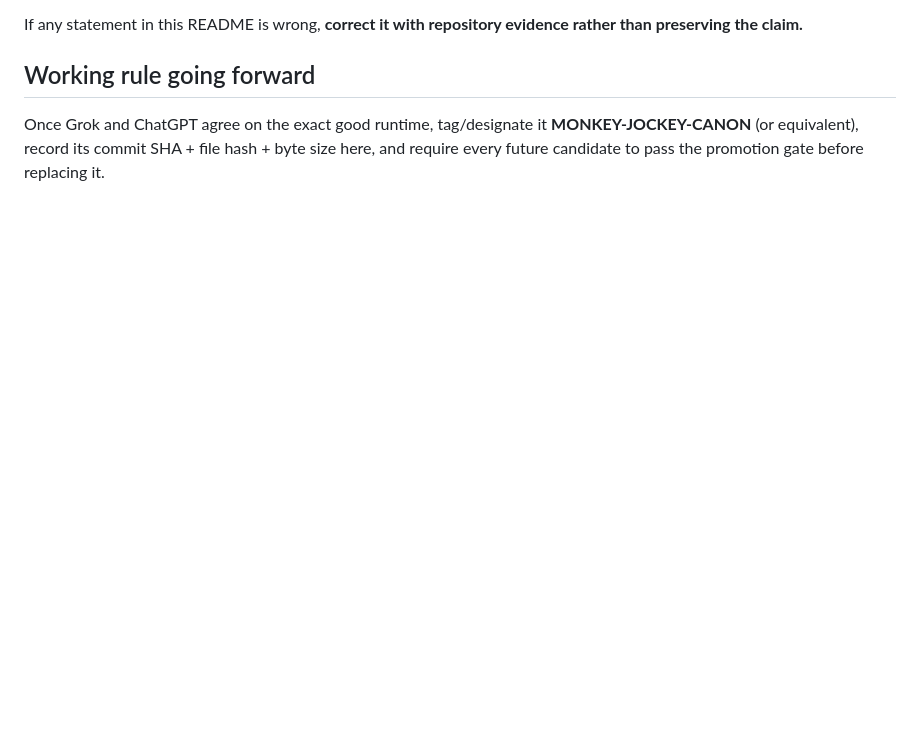
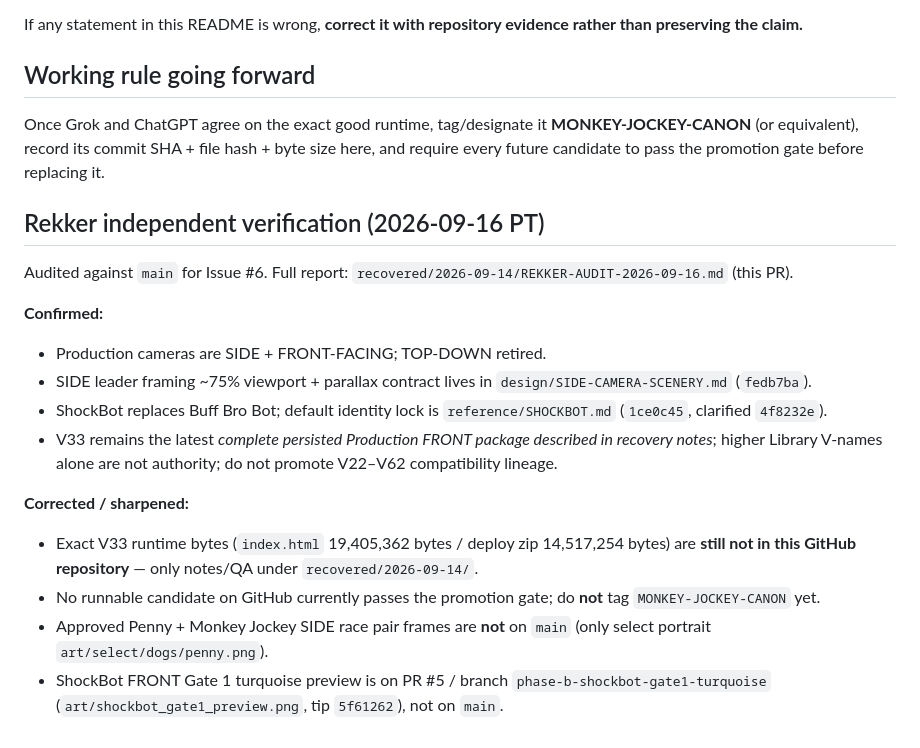
Before and after one commit to ozone503-maker/Monkey-Jockey, a Markdown page: CANONICAL-RECOVERY-README.md, the part around the change. Rendered like a GitHub page; blank space fills up the shorter version.

Commit message:
docs: rekker Issue #6 recovery audit — V33 bytes absent, Gate 1 on PR #5

```diff
--- a/CANONICAL-RECOVERY-README.md
+++ b/CANONICAL-RECOVERY-README.md
@@ -124,3 +124,19 @@ If any statement in this README is wrong, **correct it with repository evidence
 ## Working rule going forward
 
 Once Grok and ChatGPT agree on the exact good runtime, tag/designate it **MONKEY-JOCKEY-CANON** (or equivalent), record its commit SHA + file hash + byte size here, and require every future candidate to pass the promotion gate before replacing it.
+
+## Rekker independent verification (2026-09-16 PT)
+
+Audited against `main` for Issue #6. Full report: `recovered/2026-09-14/REKKER-AUDIT-2026-09-16.md` (this PR).
+
+**Confirmed:**
+- Production cameras are SIDE + FRONT-FACING; TOP-DOWN retired.
+- SIDE leader framing ~75% viewport + parallax contract lives in `design/SIDE-CAMERA-SCENERY.md` (`fedb7ba`).
+- ShockBot replaces Buff Bro Bot; default identity lock is `reference/SHOCKBOT.md` (`1ce0c45`, clarified `4f8232e`).
+- V33 remains the latest *complete persisted Production FRONT package described in recovery notes*; higher Library V-names alone are not authority; do not promote V22–V62 compatibility lineage.
+
+**Corrected / sharpened:**
+- Exact V33 runtime bytes (`index.html` 19,405,362 bytes / deploy zip 14,517,254 bytes) are **still not in this GitHub repository** — only notes/QA under `recovered/2026-09-14/`.
+- No runnable candidate on GitHub currently passes the promotion gate; do **not** tag `MONKEY-JOCKEY-CANON` yet.
+- Approved Penny + Monkey Jockey SIDE race pair frames are **not** on `main` (only select portrait `art/select/dogs/penny.png`).
+- ShockBot FRONT Gate 1 turquoise preview is on PR #5 / branch `phase-b-shockbot-gate1-turquoise` (`art/shockbot_gate1_preview.png`, tip `5f61262`), not on `main`.
```
Also changed, not shown: recovered/2026-09-14/REKKER-AUDIT-2026-09-16.md (added, +121 -0 lines).
